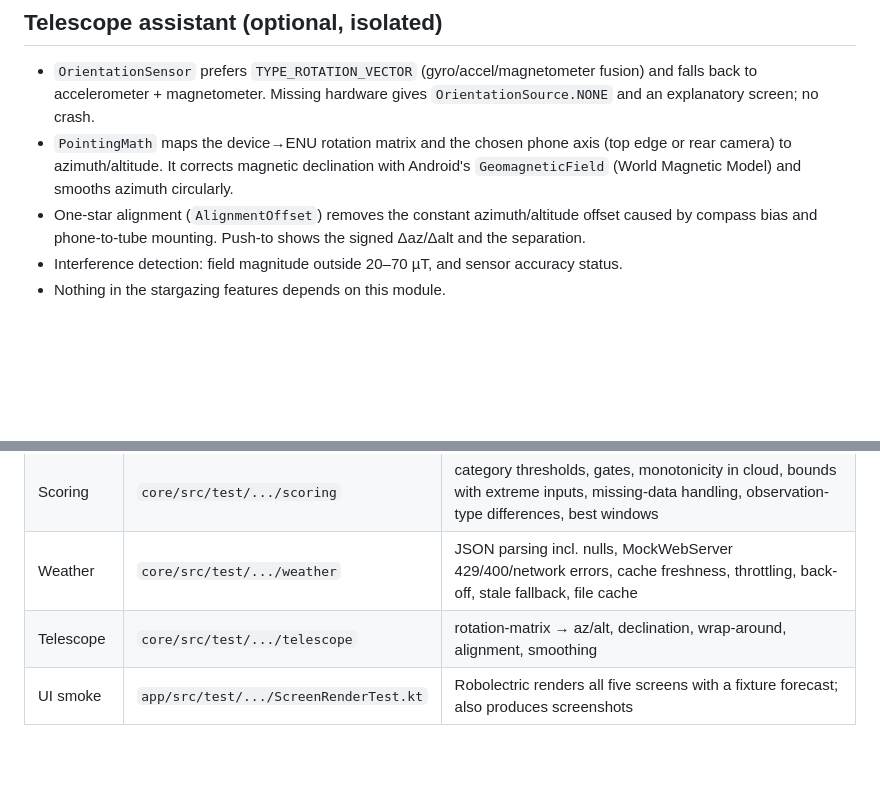
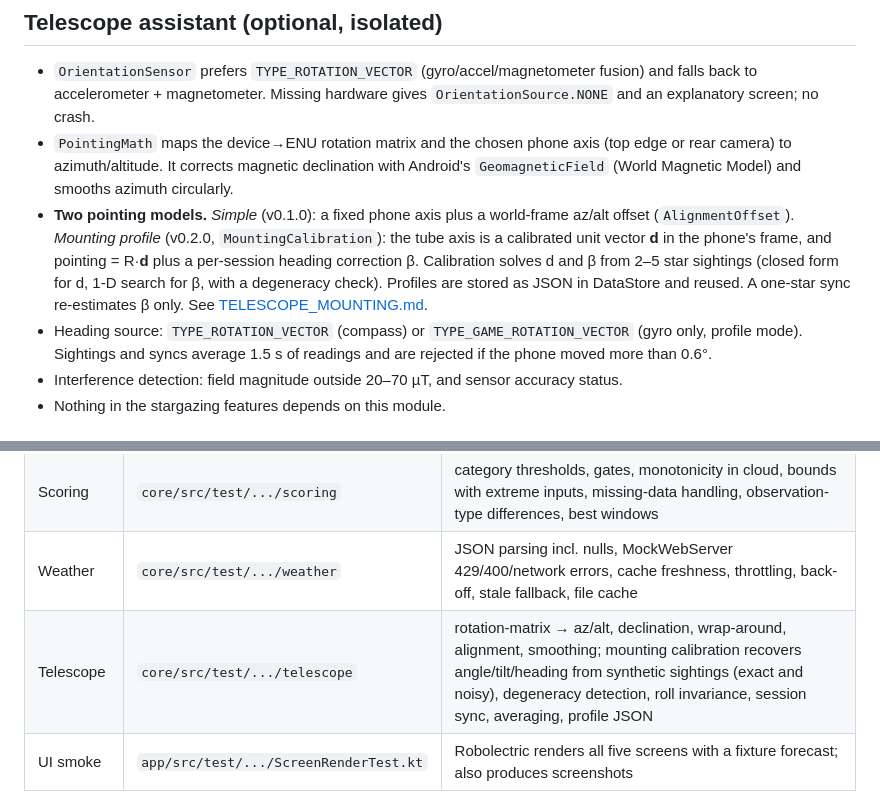
Before and after one commit to JimTheFatJam/claude-open-polaris, a Markdown page: docs/ARCHITECTURE.md, 2 parts joined by grey strips. Drawn GitHub-style; blank space fills up the shorter version.

```diff
--- a/docs/ARCHITECTURE.md
+++ b/docs/ARCHITECTURE.md
@@ -92,8 +92,15 @@ Only the weather-dependent scores need the network.
 - `PointingMath` maps the device→ENU rotation matrix and the chosen phone axis (top edge or rear
   camera) to azimuth/altitude. It corrects magnetic declination with Android's
   `GeomagneticField` (World Magnetic Model) and smooths azimuth circularly.
-- One-star alignment (`AlignmentOffset`) removes the constant azimuth/altitude offset caused by
-  compass bias and phone-to-tube mounting. Push-to shows the signed Δaz/Δalt and the separation.
+- **Two pointing models.** *Simple* (v0.1.0): a fixed phone axis plus a world-frame az/alt offset
+  (`AlignmentOffset`). *Mounting profile* (v0.2.0, `MountingCalibration`): the tube axis is a
+  calibrated unit vector **d** in the phone's frame, and pointing = R·**d** plus a per-session heading
+  correction β. Calibration solves d and β from 2–5 star sightings (closed form for d, 1-D search
+  for β, with a degeneracy check). Profiles are stored as JSON in DataStore and reused. A one-star
+  sync re-estimates β only. See [TELESCOPE_MOUNTING.md](TELESCOPE_MOUNTING.md).
+- Heading source: `TYPE_ROTATION_VECTOR` (compass) or `TYPE_GAME_ROTATION_VECTOR` (gyro only,
+  profile mode). Sightings and syncs average 1.5 s of readings and are rejected if the phone moved
+  more than 0.6°.
 - Interference detection: field magnitude outside 20–70 µT, and sensor accuracy status.
 - Nothing in the stargazing features depends on this module.
 
@@ -120,7 +127,7 @@ deterministic forecast and a fixed time. Hilt could replace it if the graph grow
 | Astronomy | `core/src/test/.../astro` | Sun altitude, sunrise/sunset vs USNO (±3 min), twilight ordering, polar day/night, no-astronomical-darkness, Moon phases vs published dates, fixed-object rise/set consistency, circumpolar cases, catalog sanity |
 | Scoring | `core/src/test/.../scoring` | category thresholds, gates, monotonicity in cloud, bounds with extreme inputs, missing-data handling, observation-type differences, best windows |
 | Weather | `core/src/test/.../weather` | JSON parsing incl. nulls, MockWebServer 429/400/network errors, cache freshness, throttling, back-off, stale fallback, file cache |
-| Telescope | `core/src/test/.../telescope` | rotation-matrix → az/alt, declination, wrap-around, alignment, smoothing |
+| Telescope | `core/src/test/.../telescope` | rotation-matrix → az/alt, declination, wrap-around, alignment, smoothing; mounting calibration recovers angle/tilt/heading from synthetic sightings (exact and noisy), degeneracy detection, roll invariance, session sync, averaging, profile JSON |
 | UI smoke | `app/src/test/.../ScreenRenderTest.kt` | Robolectric renders all five screens with a fixture forecast; also produces screenshots |
 
 ## Versions
```
Also changed, not shown: README.md (+19 -9 lines), docs/TELESCOPE_MOUNTING.md (added, +165 -0 lines), docs/releases/v0.2.0.md (added, +29 -0 lines), docs/screenshots/09_telescope_profile.jpg (added), docs/screenshots/10_telescope_profile_cards.jpg (added), 9 other files.
